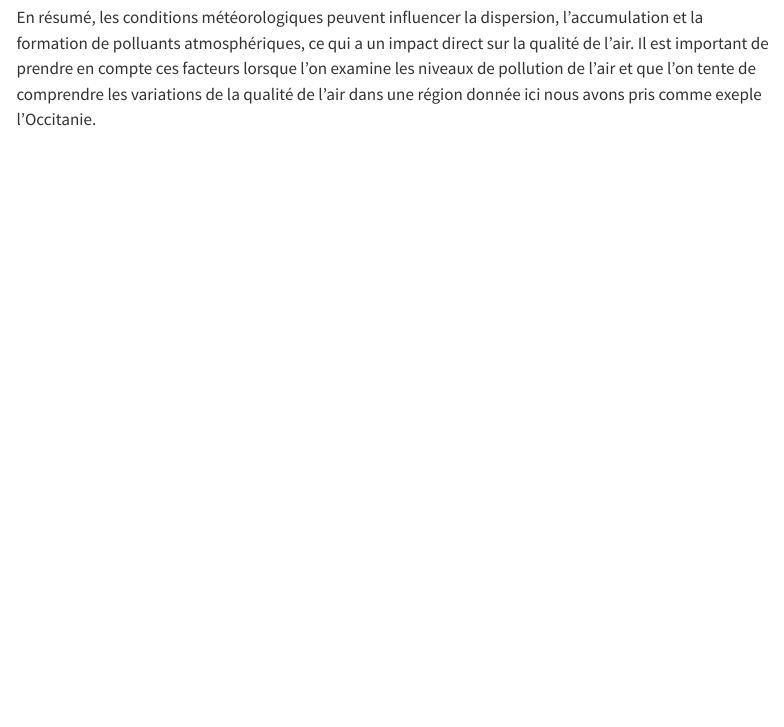
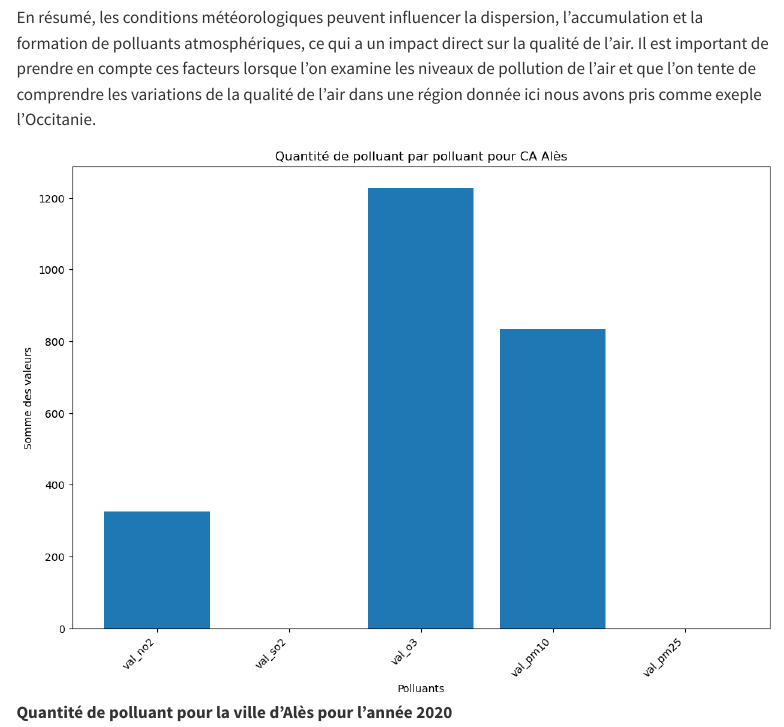
Before and after one commit to RomeoBex/Projet_Groupe_Pollution_Air_Occitanie, a Quarto document (index.qmd): the page in a window 1100 px wide, from 590 px down. Rendered offline with R 4.5, knitr and Pandoc in place of Quarto, with nearby package versions; menus at the side of the page are left out.

Commit message:
diagramme

```diff
--- a/index.qmd
+++ b/index.qmd
@@ -15,3 +15,6 @@ Voici une page web qui nous en apprendra sur le lien entre les conditions mété
 **Facteurs climatiques** : Les phénomènes climatiques à long terme, comme les changements climatiques, peuvent également avoir un impact sur la qualité de l'air. Par exemple, des températures plus élevées peuvent favoriser la formation d'ozone troposphérique, un polluant atmosphérique nocif.
 
 En résumé, les conditions météorologiques peuvent influencer la dispersion, l'accumulation et la formation de polluants atmosphériques, ce qui a un impact direct sur la qualité de l'air. Il est important de prendre en compte ces facteurs lorsque l'on examine les niveaux de pollution de l'air et que l'on tente de comprendre les variations de la qualité de l'air dans une région donnée ici nous avons pris comme exeple l'Occitanie.
+
+
+![**Quantité de polluant pour la ville d'Alès pour l'année 2020**](diagramme_pollu.png)
```
Also changed, not shown: diagramme_pollu.png (added), diagramme_polluants.svg (added), docs/search.json, 3 other files.
